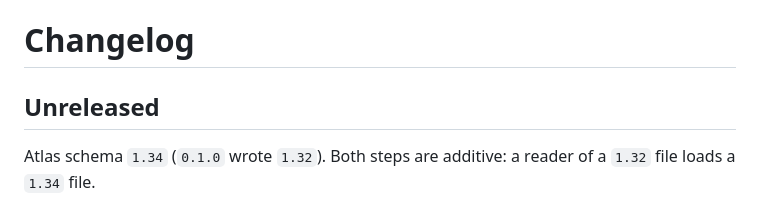
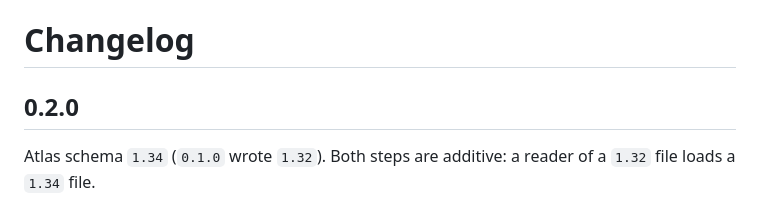
Before and after one commit to sa1ntsinner/rosio, a Markdown page: CHANGELOG.md, the part around the change. Drawn GitHub-style.

```diff
--- a/CHANGELOG.md
+++ b/CHANGELOG.md
@@ -1,6 +1,6 @@
 # Changelog
 
-## Unreleased
+## 0.2.0
 
 Atlas schema `1.34` (`0.1.0` wrote `1.32`). Both steps are additive: a reader of a `1.32`
 file loads a `1.34` file.
```
Also changed, not shown: README.md (+11 -5 lines), docs/examples.md (+1 -1 lines), docs/media/atlas-panel.jpg, 11 other files.
